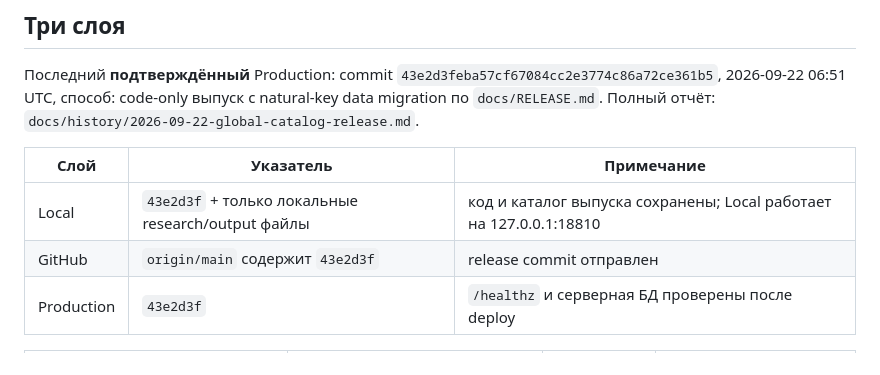
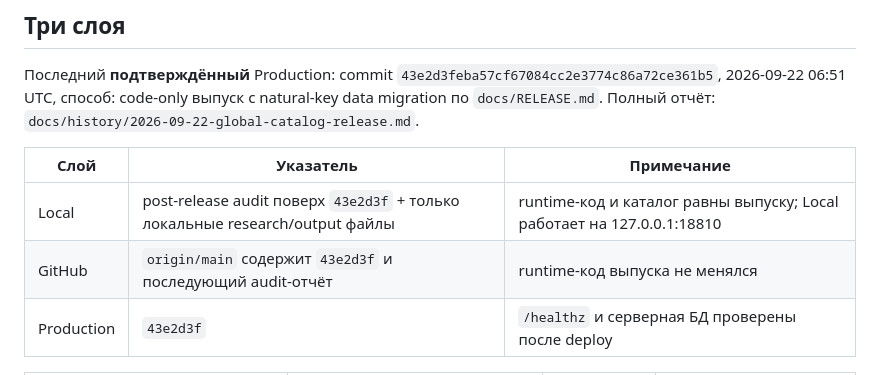
Before and after one commit to OMNOM-111/aipediya, a Markdown page: docs/EXECUTION_STATE.md, the part around the change. GitHub-like rendering.

Commit message:
Clarify post-release layer pointers

```diff
--- a/docs/EXECUTION_STATE.md
+++ b/docs/EXECUTION_STATE.md
@@ -25,8 +25,8 @@
 
 | Слой | Указатель | Примечание |
 | --- | --- | --- |
-| Local | `43e2d3f` + только локальные research/output файлы | код и каталог выпуска сохранены; Local работает на 127.0.0.1:18810 |
-| GitHub | `origin/main` содержит `43e2d3f` | release commit отправлен |
+| Local | post-release audit поверх `43e2d3f` + только локальные research/output файлы | runtime-код и каталог равны выпуску; Local работает на 127.0.0.1:18810 |
+| GitHub | `origin/main` содержит `43e2d3f` и последующий audit-отчёт | runtime-код выпуска не менялся |
 | Production | `43e2d3f` | `/healthz` и серверная БД проверены после deploy |
 
 | Изменение | Local | GitHub | Production |
```
